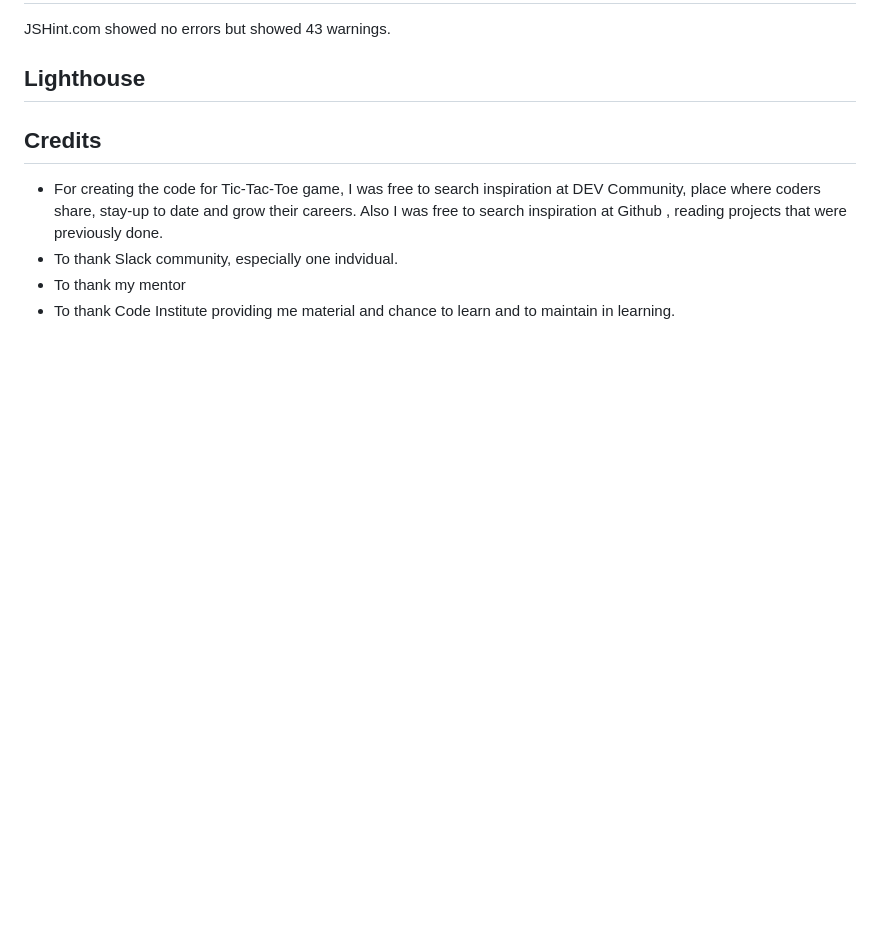
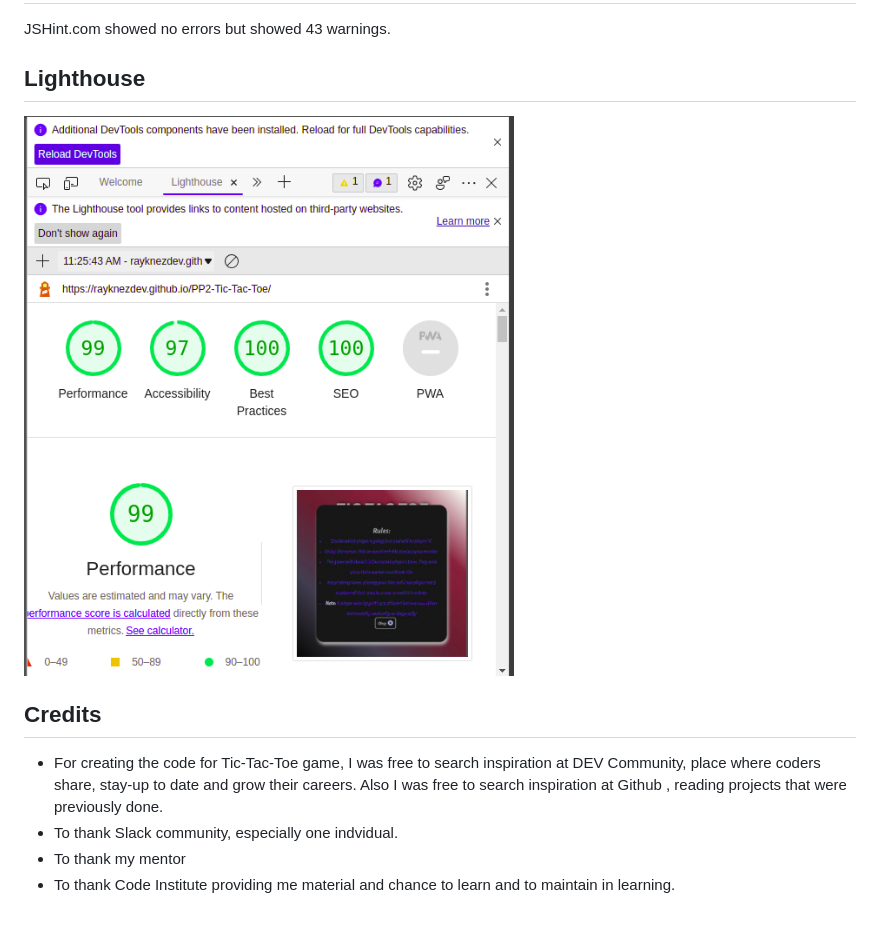
Before and after one commit to rayknezdev/PP2-Tic-Tac-Toe, a Markdown page: README.md, the part around the change printed below. Rendered like a GitHub page; pictures changed too: assets/readme_files/lighthouse_validation.png (added); blank space fills up the shorter version.

Commit message:
docs: add lighthouse validation image

```diff
--- a/README.md
+++ b/README.md
@@ -169,6 +170,8 @@ JSHint.com showed no errors but showed 43 warnings.
 
 ## Lighthouse
 
+![lighthouse validation](./assets/readme_files/lighthouse_validation.png)
+
 
 ## Credits
 
```
Also changed, not shown: other parts of README.md (+1 -0 lines), 1 other file.
